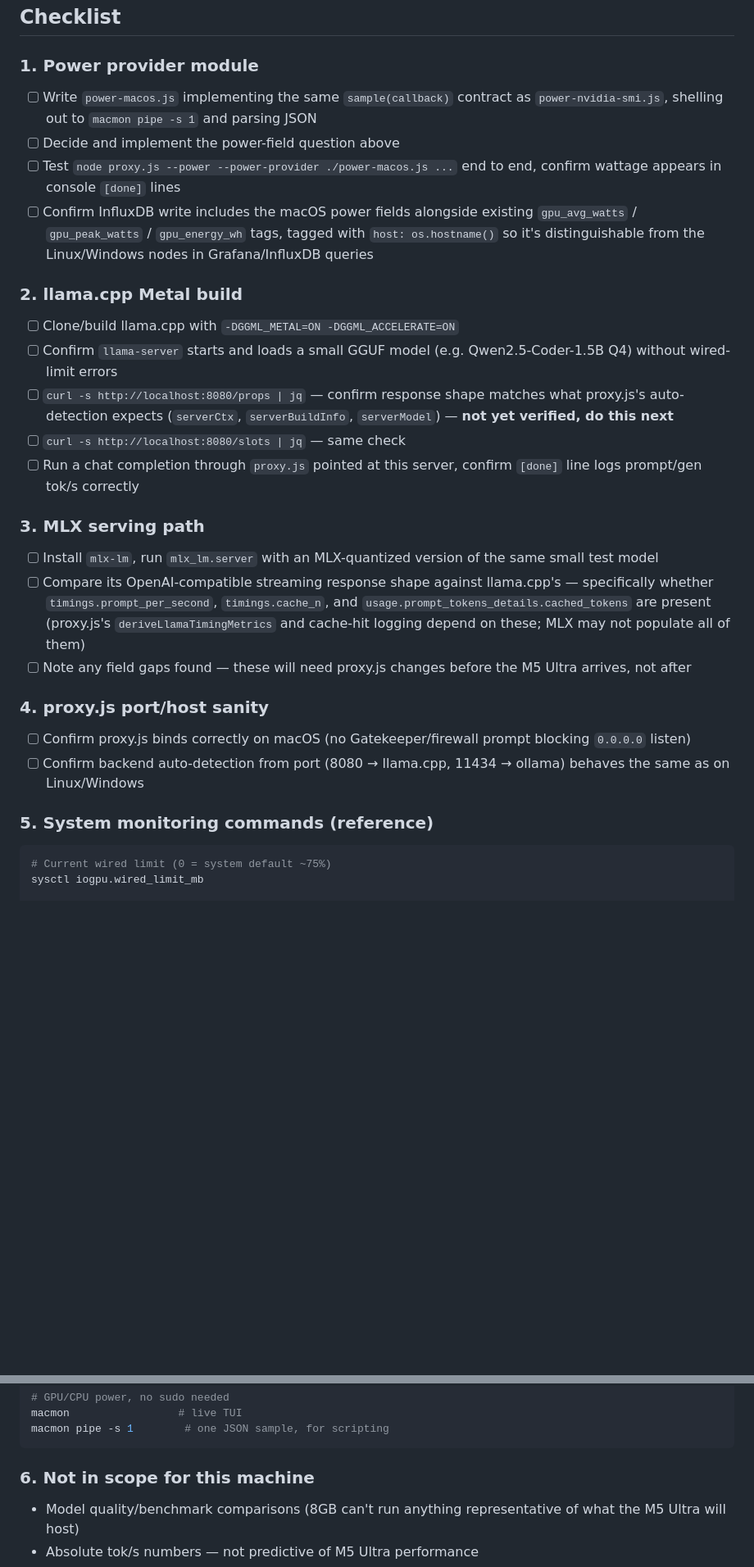
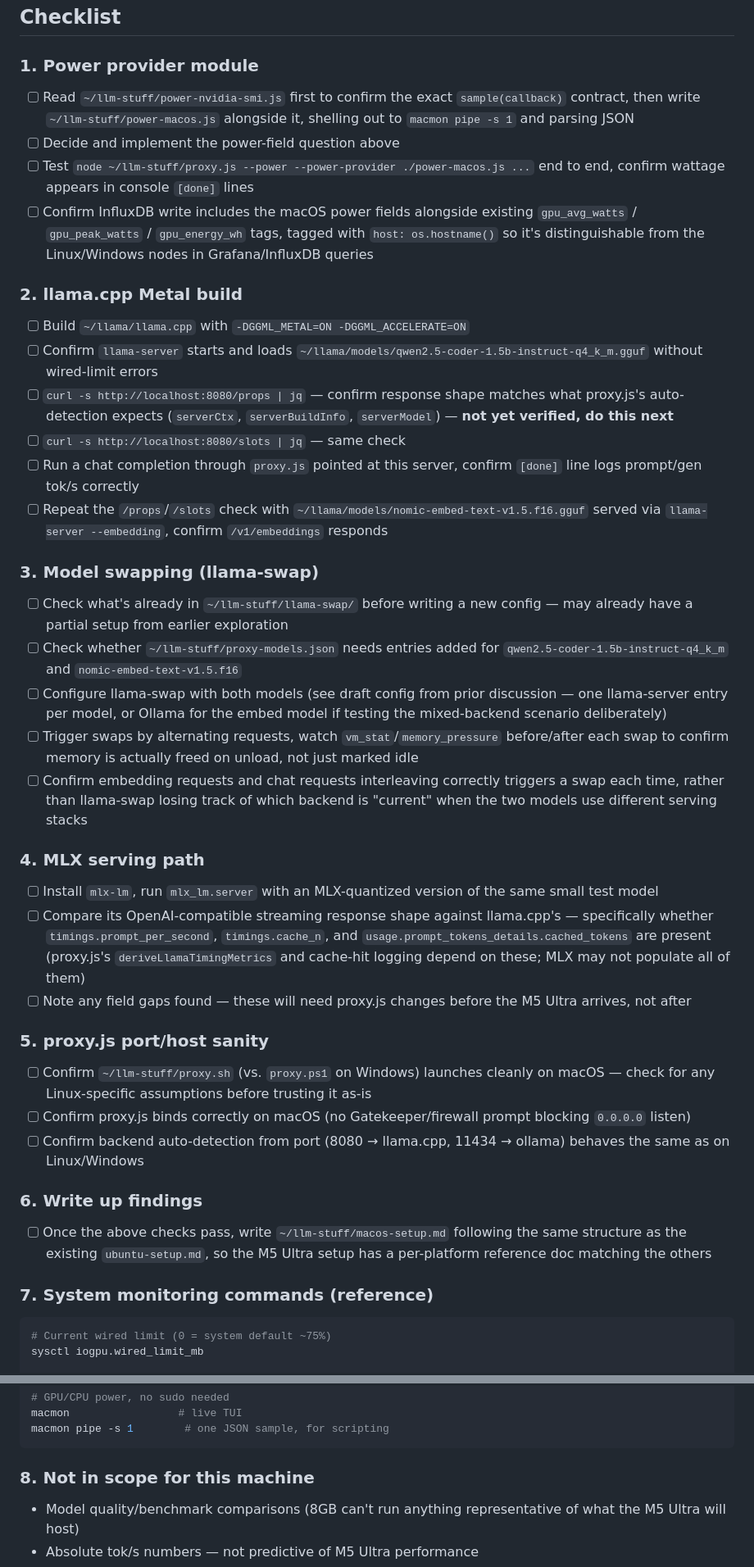
Before and after one commit to khaney64/llm-stuff, a Markdown page: m1-discovery-plan.md, 2 parts joined by grey strips. Shown at 82% size. GitHub-like rendering; blank space fills up the shorter version.

Commit message:
added some particulars about models to use on m1

````diff
--- a/m1-discovery-plan.md
+++ b/m1-discovery-plan.md
@@ -53,29 +82,48 @@ confirm before wiring into InfluxDB permanently.
 ## Checklist
 
 ### 1. Power provider module
-- [ ] Write `power-macos.js` implementing the same `sample(callback)` contract
-      as `power-nvidia-smi.js`, shelling out to `macmon pipe -s 1` and parsing
-      JSON
+- [ ] Read `~/llm-stuff/power-nvidia-smi.js` first to confirm the exact
+      `sample(callback)` contract, then write `~/llm-stuff/power-macos.js`
+      alongside it, shelling out to `macmon pipe -s 1` and parsing JSON
 - [ ] Decide and implement the power-field question above
-- [ ] Test `node proxy.js --power --power-provider ./power-macos.js ...` end
-      to end, confirm wattage appears in console `[done]` lines
+- [ ] Test `node ~/llm-stuff/proxy.js --power --power-provider ./power-macos.js ...`
+      end to end, confirm wattage appears in console `[done]` lines
 - [ ] Confirm InfluxDB write includes the macOS power fields alongside
       existing `gpu_avg_watts` / `gpu_peak_watts` / `gpu_energy_wh` tags,
       tagged with `host: os.hostname()` so it's distinguishable from the
       Linux/Windows nodes in Grafana/InfluxDB queries
 
 ### 2. llama.cpp Metal build
-- [ ] Clone/build llama.cpp with `-DGGML_METAL=ON -DGGML_ACCELERATE=ON`
-- [ ] Confirm `llama-server` starts and loads a small GGUF model (e.g.
-      Qwen2.5-Coder-1.5B Q4) without wired-limit errors
+- [ ] Build `~/llama/llama.cpp` with `-DGGML_METAL=ON -DGGML_ACCELERATE=ON`
+- [ ] Confirm `llama-server` starts and loads
+      `~/llama/models/qwen2.5-coder-1.5b-instruct-q4_k_m.gguf` without
+      wired-limit errors
 - [ ] `curl -s http://localhost:8080/props | jq` — confirm response shape
       matches what proxy.js's auto-detection expects (`serverCtx`,
       `serverBuildInfo`, `serverModel`) — **not yet verified, do this next**
 - [ ] `curl -s http://localhost:8080/slots | jq` — same check
 - [ ] Run a chat completion through `proxy.js` pointed at this server, confirm
       `[done]` line logs prompt/gen tok/s correctly
+- [ ] Repeat the `/props`/`/slots` check with
+      `~/llama/models/nomic-embed-text-v1.5.f16.gguf` served via
+      `llama-server --embedding`, confirm `/v1/embeddings` responds
 
-### 3. MLX serving path
+### 3. Model swapping (llama-swap)
+- [ ] Check what's already in `~/llm-stuff/llama-swap/` before writing a new
+      config — may already have a partial setup from earlier exploration
+- [ ] Check whether `~/llm-stuff/proxy-models.json` needs entries added for
+      `qwen2.5-coder-1.5b-instruct-q4_k_m` and `nomic-embed-text-v1.5.f16`
+- [ ] Configure llama-swap with both models (see draft config from prior
+      discussion — one llama-server entry per model, or Ollama for the
+      embed model if testing the mixed-backend scenario deliberately)
+- [ ] Trigger swaps by alternating requests, watch `vm_stat`/`memory_pressure`
+      before/after each swap to confirm memory is actually freed on unload,
+      not just marked idle
+- [ ] Confirm embedding requests and chat requests interleaving correctly
+      triggers a swap each time, rather than llama-swap losing track of which
+      backend is "current" when the two models use different serving stacks
+
+### 4. MLX serving path
 - [ ] Install `mlx-lm`, run `mlx_lm.server` with an MLX-quantized version of
       the same small test model
 - [ ] Compare its OpenAI-compatible streaming response shape against
@@ -86,13 +134,21 @@ confirm before wiring into InfluxDB permanently.
 - [ ] Note any field gaps found — these will need proxy.js changes before the
       M5 Ultra arrives, not after
 
-### 4. proxy.js port/host sanity
+### 5. proxy.js port/host sanity
+- [ ] Confirm `~/llm-stuff/proxy.sh` (vs. `proxy.ps1` on Windows) launches
+      cleanly on macOS — check for any Linux-specific assumptions before
+      trusting it as-is
 - [ ] Confirm proxy.js binds correctly on macOS (no Gatekeeper/firewall
       prompt blocking `0.0.0.0` listen)
 - [ ] Confirm backend auto-detection from port (8080 → llama.cpp,
       11434 → ollama) behaves the same as on Linux/Windows
 
-### 5. System monitoring commands (reference)
+### 6. Write up findings
+- [ ] Once the above checks pass, write `~/llm-stuff/macos-setup.md` following
+      the same structure as the existing `ubuntu-setup.md`, so the M5 Ultra
+      setup has a per-platform reference doc matching the others
+
+### 7. System monitoring commands (reference)
 ```bash
 # Current wired limit (0 = system default ~75%)
 sysctl iogpu.wired_limit_mb
@@ -111,7 +167,7 @@ macmon                 # live TUI
 macmon pipe -s 1        # one JSON sample, for scripting
 ```
 
-### 6. Not in scope for this machine
+### 8. Not in scope for this machine
 - Model quality/benchmark comparisons (8GB can't run anything representative
   of what the M5 Ultra will host)
 - Absolute tok/s numbers — not predictive of M5 Ultra performance
````
Also changed, not shown: other parts of m1-discovery-plan.md (+29 -0 lines).
